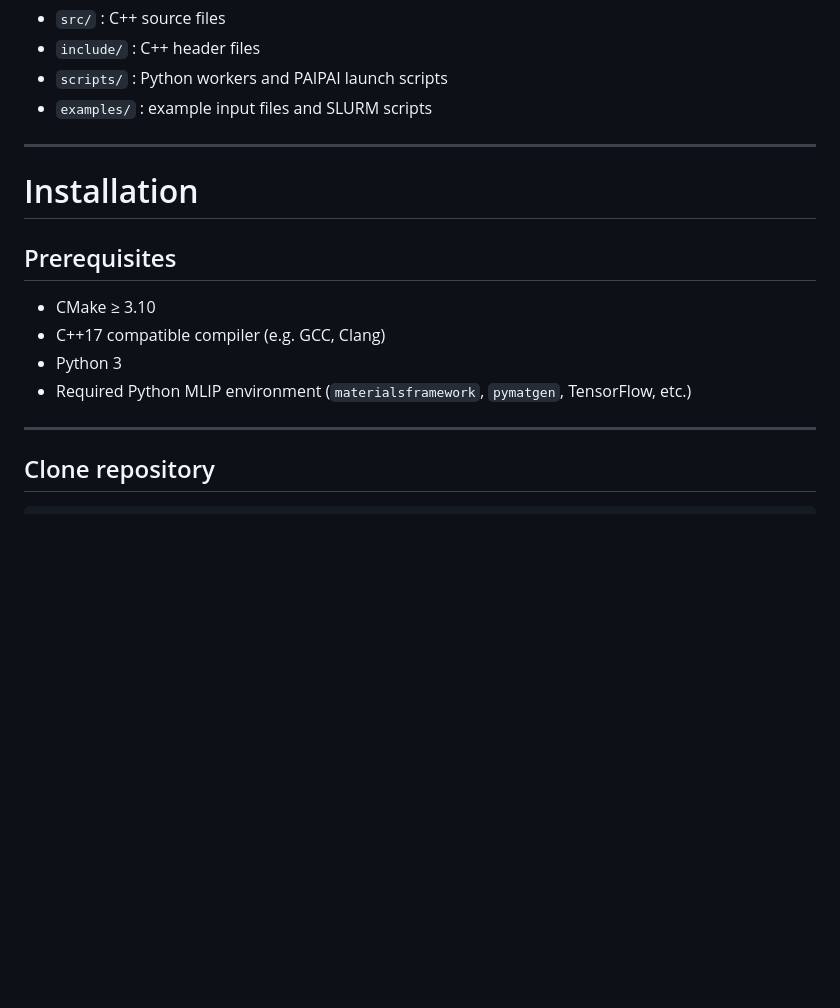
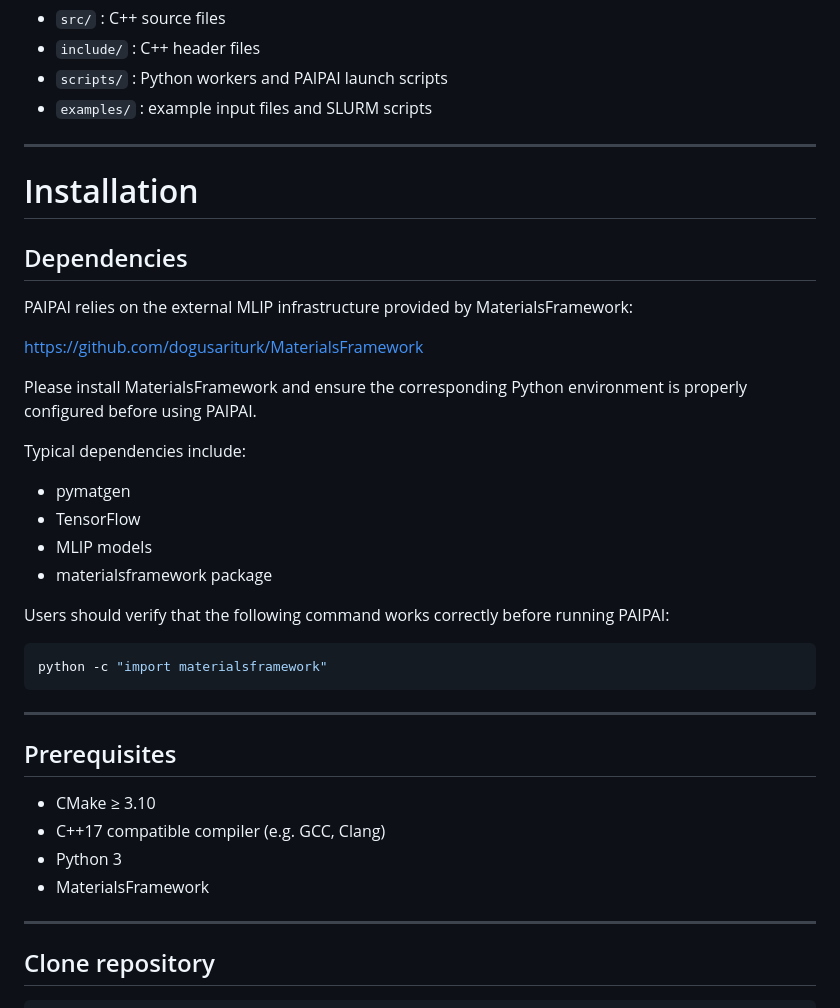
Before and after one commit to siyazhu/PAIPAI, a Markdown page: README.md, the part around the change. Rendered like a GitHub page; blank space fills up the shorter version.

Commit message:
Add dependencies section to README
Added dependencies section to README with installation instructions for MaterialsFramework and typical dependencies.

````diff
--- a/README.md
+++ b/README.md
@@ -85,12 +85,33 @@ PAIPAI/
 
 # Installation
 
+## Dependencies
+
+PAIPAI relies on the external MLIP infrastructure provided by MaterialsFramework:
+
+https://github.com/dogusariturk/MaterialsFramework
+
+Please install MaterialsFramework and ensure the corresponding Python environment is properly configured before using PAIPAI.
+
+Typical dependencies include:
+- pymatgen
+- TensorFlow
+- MLIP models
+- materialsframework package
+
+Users should verify that the following command works correctly before running PAIPAI:
+
+```bash
+python -c "import materialsframework"
+```
+---
+
 ## Prerequisites
 
 - CMake ≥ 3.10
 - C++17 compatible compiler (e.g. GCC, Clang)
 - Python 3
-- Required Python MLIP environment (`materialsframework`, `pymatgen`, TensorFlow, etc.)
+- MaterialsFramework
 
 ---
 
````
